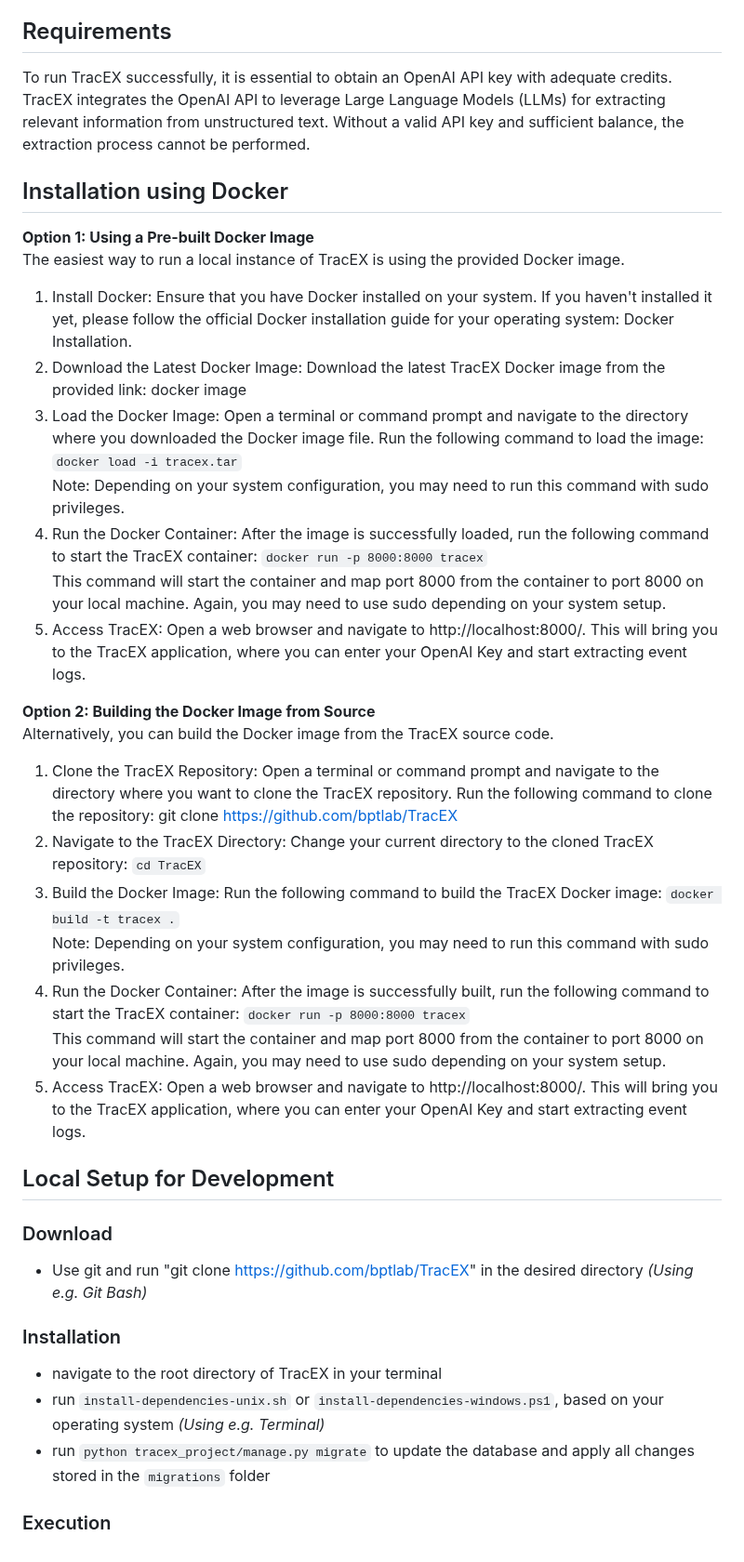
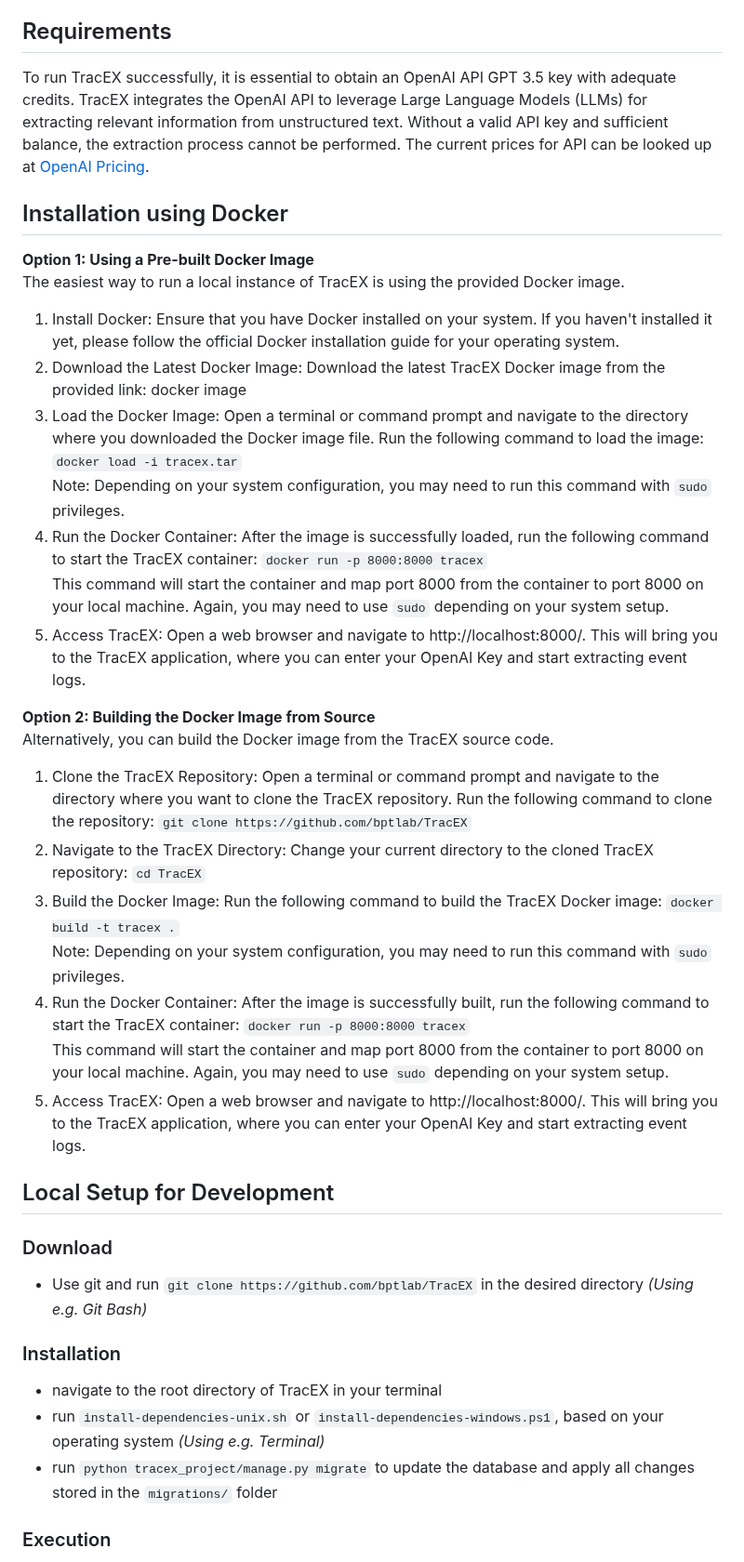
Before and after one commit to bptlab/TracEX, a Markdown page: README.md, the part around one of its changes. Shown at 93% size. Rendered like a GitHub page.

Commit message:
implemnted cr

```diff
--- a/README.md
+++ b/README.md
@@ -17,41 +18,41 @@ This project was initiated and completed as part of the team's bachelor's degree
 - **Intuitive UI**: User-friendly interface for you to interact with the tool and visualize results.
 
 ## Requirements
-To run TracEX successfully, it is essential to obtain an OpenAI API key with adequate credits. TracEX integrates the OpenAI API to leverage Large Language Models (LLMs) for extracting relevant information from unstructured text. Without a valid API key and sufficient balance, the extraction process cannot be performed.
+To run TracEX successfully, it is essential to obtain an OpenAI API GPT 3.5 key with adequate credits. TracEX integrates the OpenAI API to leverage Large Language Models (LLMs) for extracting relevant information from unstructured text. Without a valid API key and sufficient balance, the extraction process cannot be performed. The current prices for API can be looked up at [OpenAI Pricing](https://openai.com/api/pricing/).
 
 ## Installation using Docker
 **Option 1: Using a Pre-built Docker Image** \
 The easiest way to run a local instance of TracEX is using the provided Docker image.
 
-1. Install Docker: Ensure that you have Docker installed on your system. If you haven't installed it yet, please follow the official Docker installation guide for your operating system: Docker Installation.
+1. Install Docker: Ensure that you have Docker installed on your system. If you haven't installed it yet, please follow the official Docker installation guide for your operating system.
 1. Download the Latest Docker Image: Download the latest TracEX Docker image from the provided link: docker image
 1. Load the Docker Image: Open a terminal or command prompt and navigate to the directory where you downloaded the Docker image file. Run the following command to load the image: `docker load -i tracex.tar`\
-Note: Depending on your system configuration, you may need to run this command with sudo privileges.
+Note: Depending on your system configuration, you may need to run this command with `sudo` privileges.
 1. Run the Docker Container: After the image is successfully loaded, run the following command to start the TracEX container: `docker run -p 8000:8000 tracex`\
-This command will start the container and map port 8000 from the container to port 8000 on your local machine. Again, you may need to use sudo depending on your system setup.
+This command will start the container and map port 8000 from the container to port 8000 on your local machine. Again, you may need to use `sudo` depending on your system setup.
 1. Access TracEX: Open a web browser and navigate to http://localhost:8000/. This will bring you to the TracEX application, where you can enter your OpenAI Key and start extracting event logs.
 
 **Option 2: Building the Docker Image from Source** \
 Alternatively, you can build the Docker image from the TracEX source code.
 
-1. Clone the TracEX Repository: Open a terminal or command prompt and navigate to the directory where you want to clone the TracEX repository. Run the following command to clone the repository: git clone https://github.com/bptlab/TracEX
+1. Clone the TracEX Repository: Open a terminal or command prompt and navigate to the directory where you want to clone the TracEX repository. Run the following command to clone the repository: `git clone https://github.com/bptlab/TracEX`
 1. Navigate to the TracEX Directory: Change your current directory to the cloned TracEX repository: `cd TracEX`
 1. Build the Docker Image: Run the following command to build the TracEX Docker image: `docker build -t tracex .`\
-Note: Depending on your system configuration, you may need to run this command with sudo privileges.
+Note: Depending on your system configuration, you may need to run this command with `sudo` privileges.
 1. Run the Docker Container: After the image is successfully built, run the following command to start the TracEX container: `docker run -p 8000:8000 tracex`\
-This command will start the container and map port 8000 from the container to port 8000 on your local machine. Again, you may need to use sudo depending on your system setup.
+This command will start the container and map port 8000 from the container to port 8000 on your local machine. Again, you may need to use `sudo` depending on your system setup.
 1. Access TracEX: Open a web browser and navigate to http://localhost:8000/. This will bring you to the TracEX application, where you can enter your OpenAI Key and start extracting event logs.
 
 ## Local Setup for Development
 
 ### Download
 
-- Use git and run "git clone https://github.com/bptlab/TracEX" in the desired directory _(Using e.g. Git Bash)_
+- Use git and run `git clone https://github.com/bptlab/TracEX` in the desired directory _(Using e.g. Git Bash)_
 
 ### Installation
 - navigate to the root directory of TracEX in your terminal
 - run `install-dependencies-unix.sh` or `install-dependencies-windows.ps1`, based on your operating system _(Using e.g. Terminal)_
-- run `python tracex_project/manage.py migrate` to update the database and apply all changes stored in the `migrations` folder
+- run `python tracex_project/manage.py migrate` to update the database and apply all changes stored in the `migrations/` folder
 
 ### Execution
 - Run `python tracex_project/manage.py runserver` in the root directory of TracEX _(Using e.g. Terminal)_
```
Also changed, not shown: other parts of README.md (+1 -0 lines).
